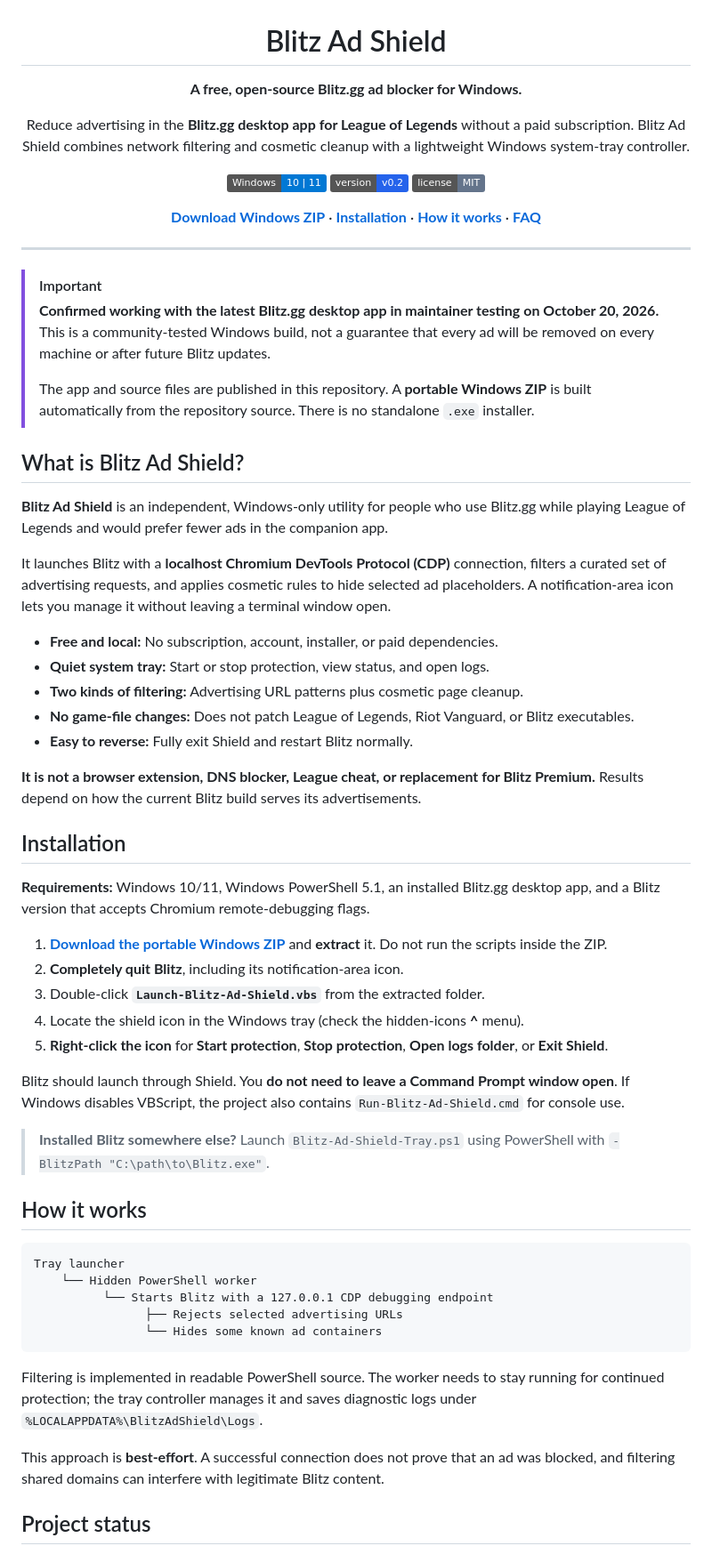
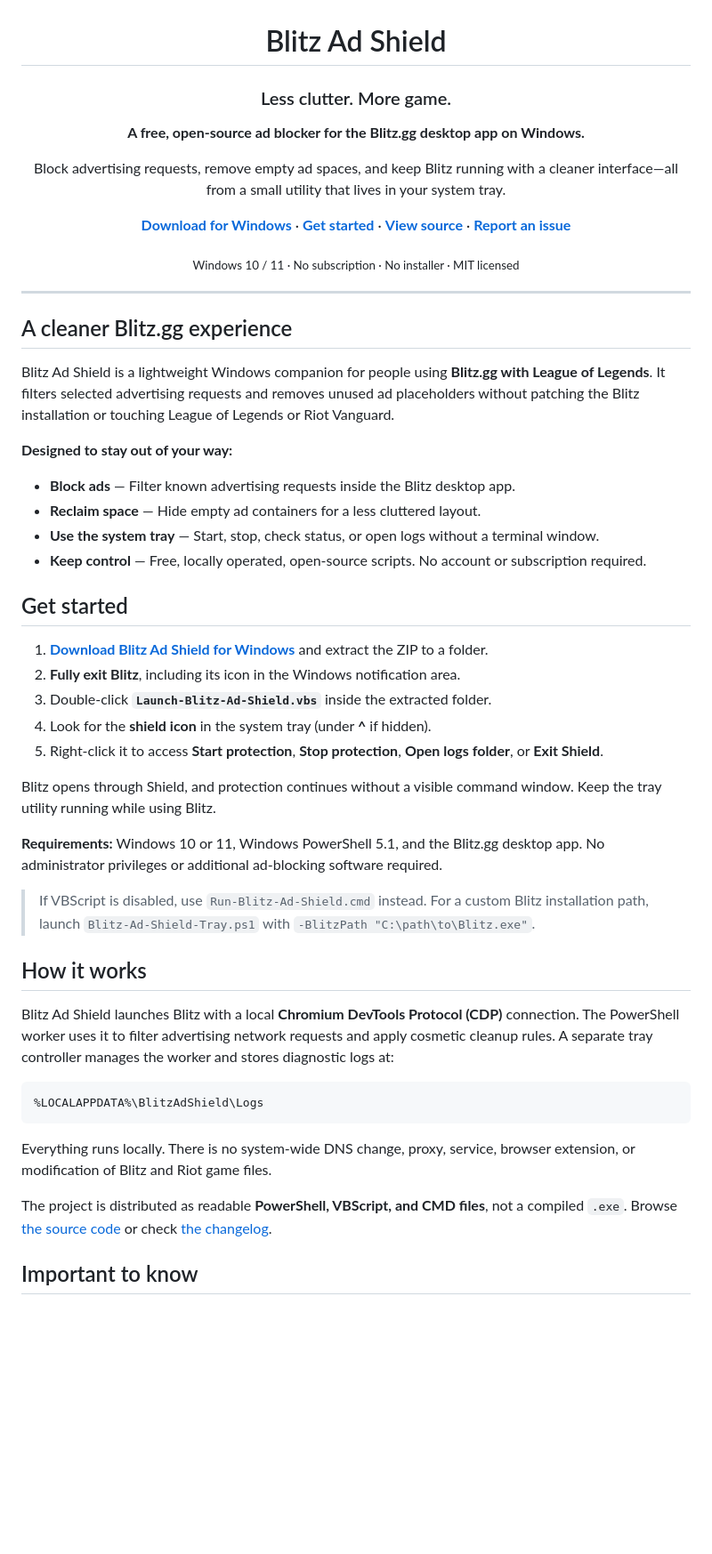
Before and after one commit to Morfildor/Blitz-Ad-Shield, a Markdown page: README.md, the part around one of its changes. Shown at 89% size. Drawn GitHub-style; badges without logos; blank space fills up the shorter version.

Commit message:
docs: streamline README into clean product introduction

````diff
--- a/README.md
+++ b/README.md
@@ -2,66 +2,56 @@
 
 # Blitz Ad Shield
 
-**A free, open-source Blitz.gg ad blocker for Windows.**
+### Less clutter. More game.
 
-Reduce advertising in the **Blitz.gg desktop app for League of Legends** without a paid subscription. Blitz Ad Shield combines network filtering and cosmetic cleanup with a lightweight Windows system-tray controller.
+**A free, open-source ad blocker for the Blitz.gg desktop app on Windows.**
 
-[![Windows](https://img.shields.io/badge/Windows-10%20%7C%2011-0078D4?logo=windows&logoColor=white)](#installation)
-[![Version](https://img.shields.io/badge/version-v0.2-2563EB)](#project-status)
-[![License](https://img.shields.io/badge/license-MIT-64748B)](#license)
+Block advertising requests, remove empty ad spaces, and keep Blitz running with a cleaner interface—all from a small utility that lives in your system tray.
 
-[**Download Windows ZIP**](https://github.com/Morfildor/Blitz-Ad-Shield/raw/refs/heads/main/dist/Blitz-Ad-Shield-Tray-v0.2.zip) · [**Installation**](#installation) · [**How it works**](#how-it-works) · [**FAQ**](#frequently-asked-questions)
+**[Download for Windows](https://github.com/Morfildor/Blitz-Ad-Shield/raw/refs/heads/main/dist/Blitz-Ad-Shield-Tray-v0.2.zip)** · **[Get started](#get-started)** · **[View source](#how-it-works)** · **[Report an issue](https://github.com/Morfildor/Blitz-Ad-Shield/issues)**
+
+<sub>Windows 10 / 11 · No subscription · No installer · MIT licensed</sub>
 
 </div>
 
 ---
 
-> [!IMPORTANT]
-> **Confirmed working with the latest Blitz.gg desktop app in maintainer testing on October 20, 2026.** This is a community-tested Windows build, not a guarantee that every ad will be removed on every machine or after future Blitz updates.
->
-> The app and source files are published in this repository. A **portable Windows ZIP** is built automatically from the repository source. There is no standalone `.exe` installer.
+## A cleaner Blitz.gg experience
 
-## What is Blitz Ad Shield?
+Blitz Ad Shield is a lightweight Windows companion for people using **Blitz.gg with League of Legends**. It filters selected advertising requests and removes unused ad placeholders without patching the Blitz installation or touching League of Legends or Riot Vanguard.
 
-**Blitz Ad Shield** is an independent, Windows-only utility for people who use Blitz.gg while playing League of Legends and would prefer fewer ads in the companion app.
+**Designed to stay out of your way:**
 
-It launches Blitz with a **localhost Chromium DevTools Protocol (CDP)** connection, filters a curated set of advertising requests, and applies cosmetic rules to hide selected ad placeholders. A notification-area icon lets you manage it without leaving a terminal window open.
+- **Block ads** — Filter known advertising requests inside the Blitz desktop app.
+- **Reclaim space** — Hide empty ad containers for a less cluttered layout.
+- **Use the system tray** — Start, stop, check status, or open logs without a terminal window.
+- **Keep control** — Free, locally operated, open-source scripts. No account or subscription required.
 
-- **Free and local:** No subscription, account, installer, or paid dependencies.
-- **Quiet system tray:** Start or stop protection, view status, and open logs.
-- **Two kinds of filtering:** Advertising URL patterns plus cosmetic page cleanup.
-- **No game-file changes:** Does not patch League of Legends, Riot Vanguard, or Blitz executables.
-- **Easy to reverse:** Fully exit Shield and restart Blitz normally.
+## Get started
 
-**It is not a browser extension, DNS blocker, League cheat, or replacement for Blitz Premium.** Results depend on how the current Blitz build serves its advertisements.
+1. **[Download Blitz Ad Shield for Windows](https://github.com/Morfildor/Blitz-Ad-Shield/raw/refs/heads/main/dist/Blitz-Ad-Shield-Tray-v0.2.zip)** and extract the ZIP to a folder.
+2. **Fully exit Blitz**, including its icon in the Windows notification area.
+3. Double-click **`Launch-Blitz-Ad-Shield.vbs`** inside the extracted folder.
+4. Look for the **shield icon** in the system tray (under **^** if hidden).
+5. Right-click it to access **Start protection**, **Stop protection**, **Open logs folder**, or **Exit Shield**.
 
-## Installation
+Blitz opens through Shield, and protection continues without a visible command window. Keep the tray utility running while using Blitz.
 
-**Requirements:** Windows 10/11, Windows PowerShell 5.1, an installed Blitz.gg desktop app, and a Blitz version that accepts Chromium remote-debugging flags.
+**Requirements:** Windows 10 or 11, Windows PowerShell 5.1, and the Blitz.gg desktop app. No administrator privileges or additional ad-blocking software required.
 
-1. [**Download the portable Windows ZIP**](https://github.com/Morfildor/Blitz-Ad-Shield/raw/refs/heads/main/dist/Blitz-Ad-Shield-Tray-v0.2.zip) and **extract** it. Do not run the scripts inside the ZIP.
-2. **Completely quit Blitz**, including its notification-area icon.
-3. Double-click **`Launch-Blitz-Ad-Shield.vbs`** from the extracted folder.
-4. Locate the shield icon in the Windows tray (check the hidden-icons **^** menu).
-5. **Right-click the icon** for **Start protection**, **Stop protection**, **Open logs folder**, or **Exit Shield**.
-
-Blitz should launch through Shield. You **do not need to leave a Command Prompt window open**. If Windows disables VBScript, the project also contains `Run-Blitz-Ad-Shield.cmd` for console use.
-
-> **Installed Blitz somewhere else?** Launch `Blitz-Ad-Shield-Tray.ps1` using PowerShell with `-BlitzPath "C:\path\to\Blitz.exe"`.
+> If VBScript is disabled, use `Run-Blitz-Ad-Shield.cmd` instead. For a custom Blitz installation path, launch `Blitz-Ad-Shield-Tray.ps1` with `-BlitzPath "C:\path\to\Blitz.exe"`.
 
 ## How it works
 
+Blitz Ad Shield launches Blitz with a local **Chromium DevTools Protocol (CDP)** connection. The PowerShell worker uses it to filter advertising network requests and apply cosmetic cleanup rules. A separate tray controller manages the worker and stores diagnostic logs at:
+
 ```text
-Tray launcher
-    └── Hidden PowerShell worker
-          └── Starts Blitz with a 127.0.0.1 CDP debugging endpoint
-                ├── Rejects selected advertising URLs
-                └── Hides some known ad containers
+%LOCALAPPDATA%\BlitzAdShield\Logs
 ```
 
-Filtering is implemented in readable PowerShell source. The worker needs to stay running for continued protection; the tray controller manages it and saves diagnostic logs under `%LOCALAPPDATA%\BlitzAdShield\Logs`.
+Everything runs locally. There is no system-wide DNS change, proxy, service, browser extension, or modification of Blitz and Riot game files.
 
-This approach is **best-effort**. A successful connection does not prove that an ad was blocked, and filtering shared domains can interfere with legitimate Blitz content.
+The project is distributed as readable **PowerShell, VBScript, and CMD files**, not a compiled `.exe`. Browse [the source code](https://github.com/Morfildor/Blitz-Ad-Shield) or check [the changelog](CHANGELOG.md).
 
-## Project status
+## Important to know
 
````
Also changed, not shown: other parts of README.md (+5 -65 lines).
